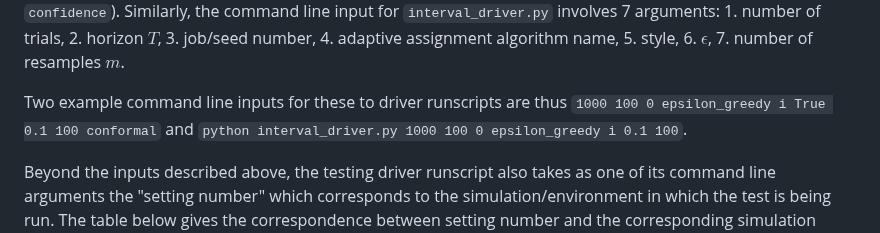
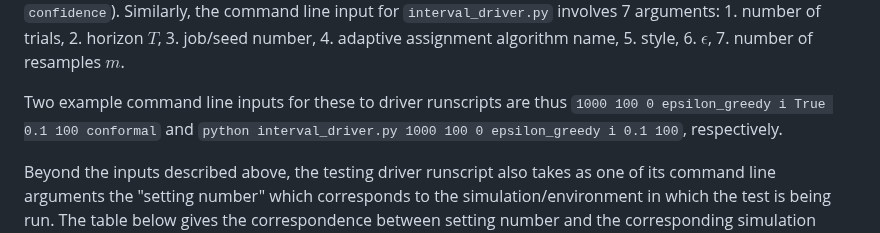
Before and after one commit to Yashnair123/RTs-for-AdaptiveData, a Markdown page: README.md, the part around the change. Drawn GitHub-style.

```diff
--- a/README.md
+++ b/README.md
@@ -22,7 +22,7 @@ All driver runscripts take as command line input a "style" (i.e., the type of re
 
 The full command line input for `interval_driver.py` comprises 9 arguments: 1. number of trials/repetitions to be run, 2. horizon $T$, 3. job/seed number, 4. adaptive assignment algorithm name, 5. style, 6. whether or not to use the weighted MC randomization test (i.e., `True` if using the weighted MC randomization test and `False` if using the unweighted MCMC randomization test), 7. value of $\epsilon$ to be used (when the adaptive assignment involves an $\epsilon$-greedy action-selection), 8. number of resamples $m$, 9. type of interval (i.e., either `conformal` or `confidence`). Similarly, the command line input for `interval_driver.py` involves 7 arguments: 1. number of trials, 2. horizon $T$, 3. job/seed number, 4. adaptive assignment algorithm name, 5. style, 6. $\epsilon$, 7. number of resamples $m$.
 
-Two example command line inputs for these to driver runscripts are thus `1000 100 0 epsilon_greedy i True 0.1 100 conformal` and `python interval_driver.py 1000 100 0 epsilon_greedy i 0.1 100`.
+Two example command line inputs for these to driver runscripts are thus `1000 100 0 epsilon_greedy i True 0.1 100 conformal` and `python interval_driver.py 1000 100 0 epsilon_greedy i 0.1 100`, respectively.
 
 Beyond the inputs described above, the testing driver runscript also takes as one of its command line arguments the "setting number" which corresponds to the simulation/environment in which the test is being run. The table below gives the correspondence between setting number and the corresponding simulation subsection of the paper:
 
```
